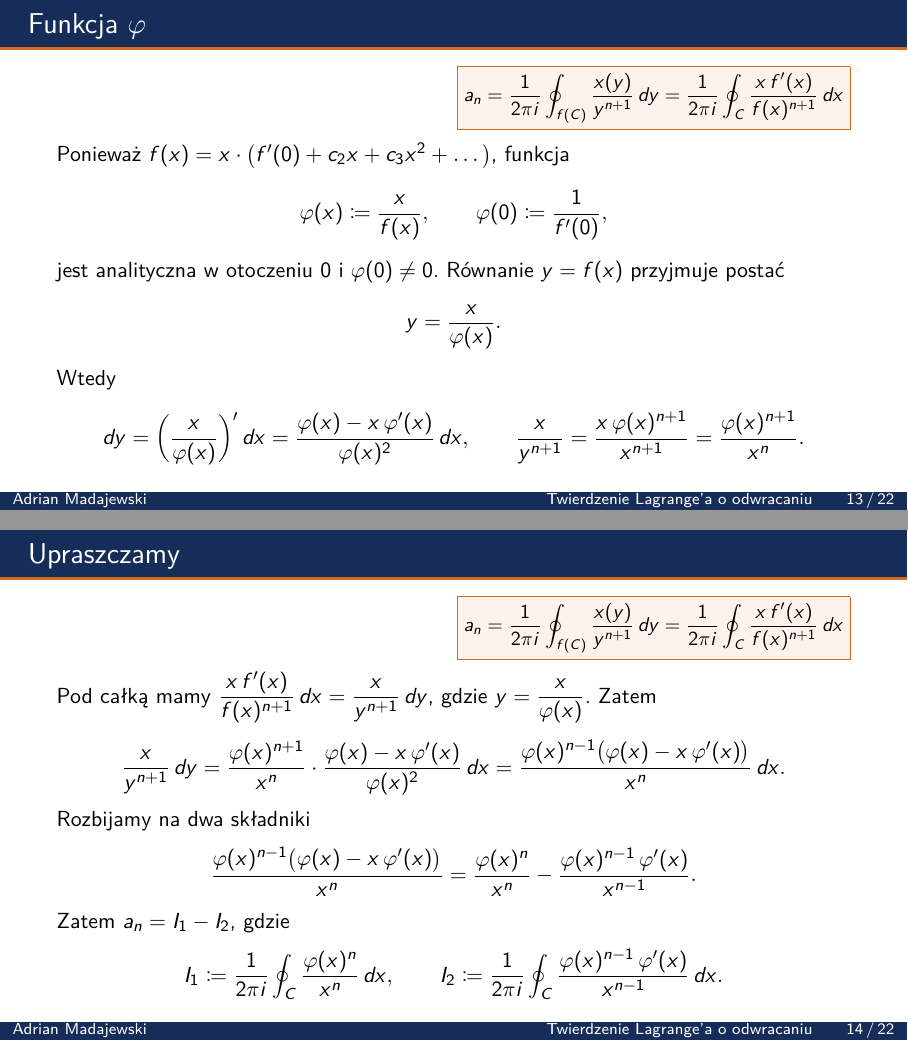
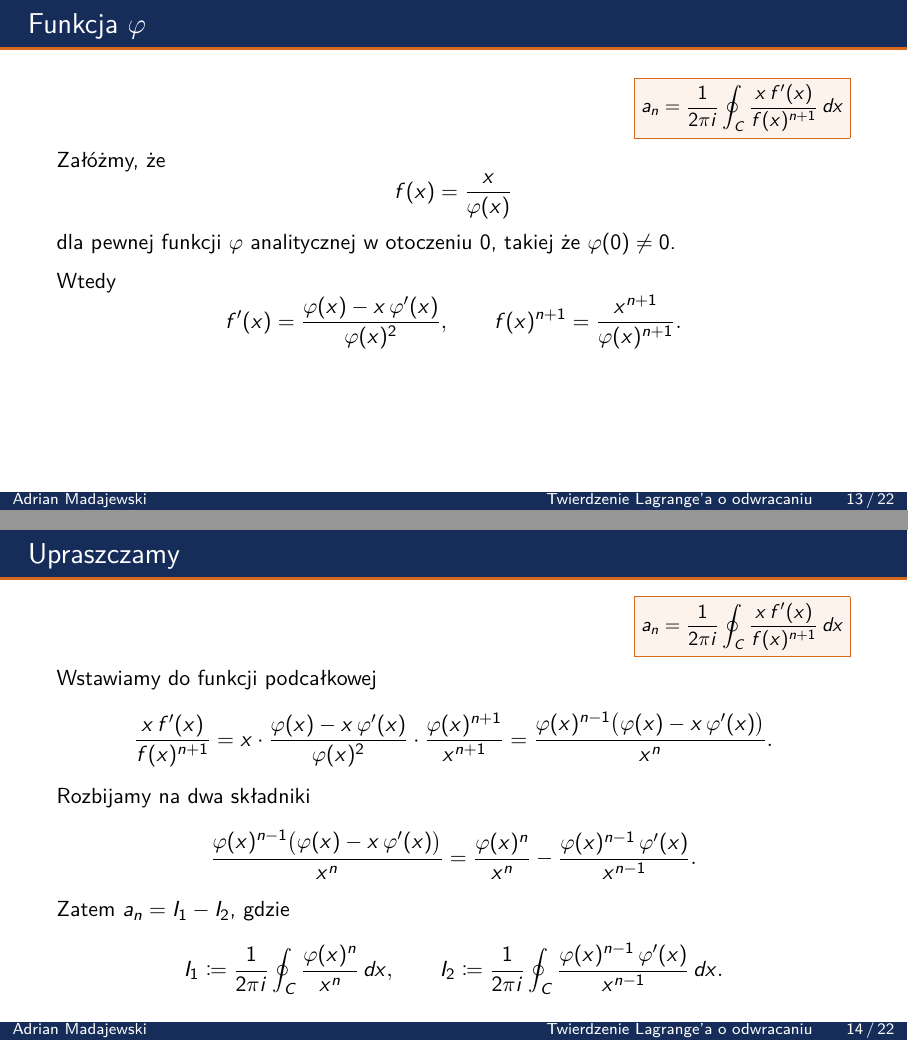
Before and after one commit to AdrianMadajewski/lagrange-inversion-theorem, LaTeX slides (lagrange.tex): pages 34 and 37 of 59, joined at a grey line. Compiled offline with pdfLaTeX.

Commit message:
Keep only the x-variable form of a_n in remidner boxes & derive the integra directly from f = x/phi

```diff
--- a/lagrange.tex
+++ b/lagrange.tex
@@ -376,33 +376,32 @@
 \end{frame}
 
 % ================================================================
-\begin{frame}{Funkcja $\varphi$}
-  \wzoran{a_n = \frac{1}{2\pi i} \oint_{f(C)} \frac{x(y)}{y^{n+1}}\, dy = \frac{1}{2\pi i} \oint_{C} \frac{x\, f'(x)}{f(x)^{n+1}}\, dx}
-  Ponieważ $f(x) = x \cdot \bigl(f'(0) + c_2 x + c_3 x^{2} + \dots\bigr)$, funkcja
+\begin{frame}[t]{Funkcja $\varphi$}
+  \wzoran{a_n = \frac{1}{2\pi i} \oint_{C} \frac{x\, f'(x)}{f(x)^{n+1}}\, dx}
+  Załóżmy, że
   \[
-    \varphi(x) \coloneqq \frac{x}{f(x)}, \qquad \varphi(0) \coloneqq \frac{1}{f'(0)},
+    f(x) = \frac{x}{\varphi(x)}
   \]
-  jest analityczna w otoczeniu $0$ i $\varphi(0) \neq 0$. Równanie $y = f(x)$ przyjmuje postać
-  \[
-    y = \frac{x}{\varphi(x)} .
-  \]
+  dla pewnej funkcji $\varphi$ analitycznej w otoczeniu $0$, takiej że $\varphi(0) \neq 0$.
   \pause
+  \medskip
+
   Wtedy
   \[
-    dy = \left( \frac{x}{\varphi(x)} \right)' dx = \frac{\varphi(x) - x\, \varphi'(x)}{\varphi(x)^{2}}\, dx ,
+    f'(x) = \frac{\varphi(x) - x\, \varphi'(x)}{\varphi(x)^{2}},
     \qquad
-    \frac{x}{y^{n+1}} = \frac{x\, \varphi(x)^{n+1}}{x^{n+1}} = \frac{\varphi(x)^{n+1}}{x^{n}} .
+    f(x)^{n+1} = \frac{x^{n+1}}{\varphi(x)^{n+1}} .
   \]
 \end{frame}
 
 % ================================================================
 \begin{frame}{Upraszczamy}
-  \wzoran{a_n = \frac{1}{2\pi i} \oint_{f(C)} \frac{x(y)}{y^{n+1}}\, dy = \frac{1}{2\pi i} \oint_{C} \frac{x\, f'(x)}{f(x)^{n+1}}\, dx}
-  Pod całką mamy $\dfrac{x\, f'(x)}{f(x)^{n+1}}\, dx = \dfrac{x}{y^{n+1}}\, dy$, gdzie $y = \dfrac{x}{\varphi(x)}$. Zatem
+  \wzoran{a_n = \frac{1}{2\pi i} \oint_{C} \frac{x\, f'(x)}{f(x)^{n+1}}\, dx}
+  Wstawiamy do funkcji podcałkowej
   \[
-    \frac{x}{y^{n+1}}\, dy
-    = \frac{\varphi(x)^{n+1}}{x^{n}} \cdot \frac{\varphi(x) - x\, \varphi'(x)}{\varphi(x)^{2}}\, dx
-    = \frac{\varphi(x)^{n-1} \bigl(\varphi(x) - x\, \varphi'(x)\bigr)}{x^{n}}\, dx .
+    \frac{x\, f'(x)}{f(x)^{n+1}}
+    = x \cdot \frac{\varphi(x) - x\, \varphi'(x)}{\varphi(x)^{2}} \cdot \frac{\varphi(x)^{n+1}}{x^{n+1}}
+    = \frac{\varphi(x)^{n-1} \bigl(\varphi(x) - x\, \varphi'(x)\bigr)}{x^{n}} .
   \]
   \pause
   Rozbijamy na dwa składniki
```
